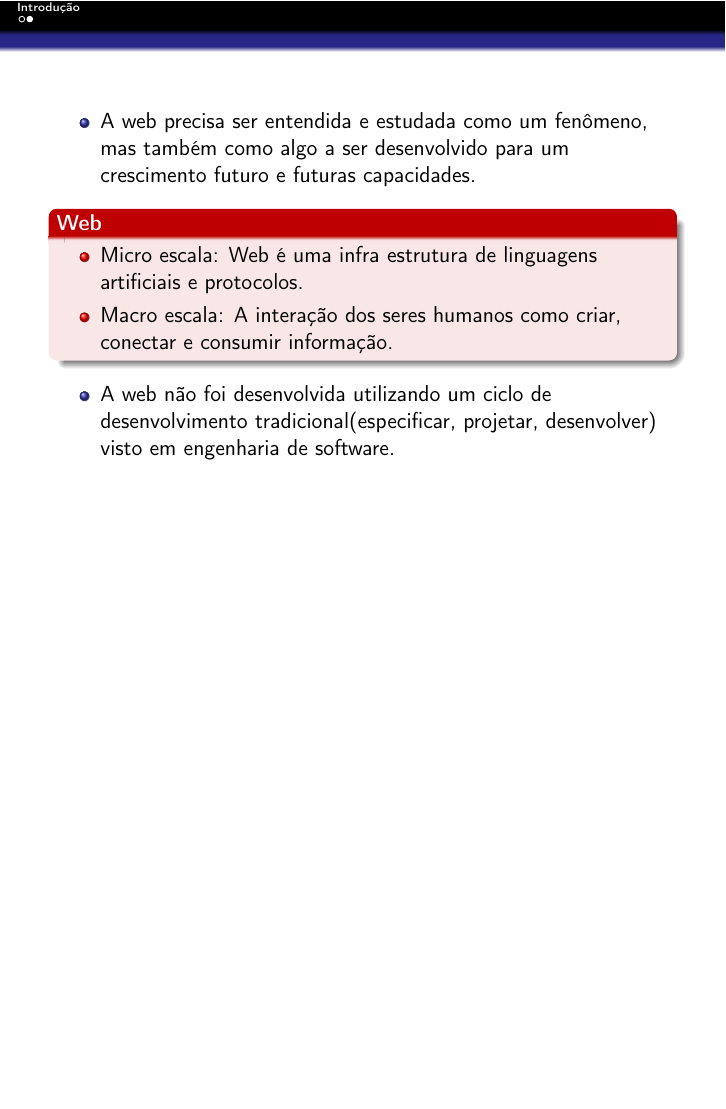
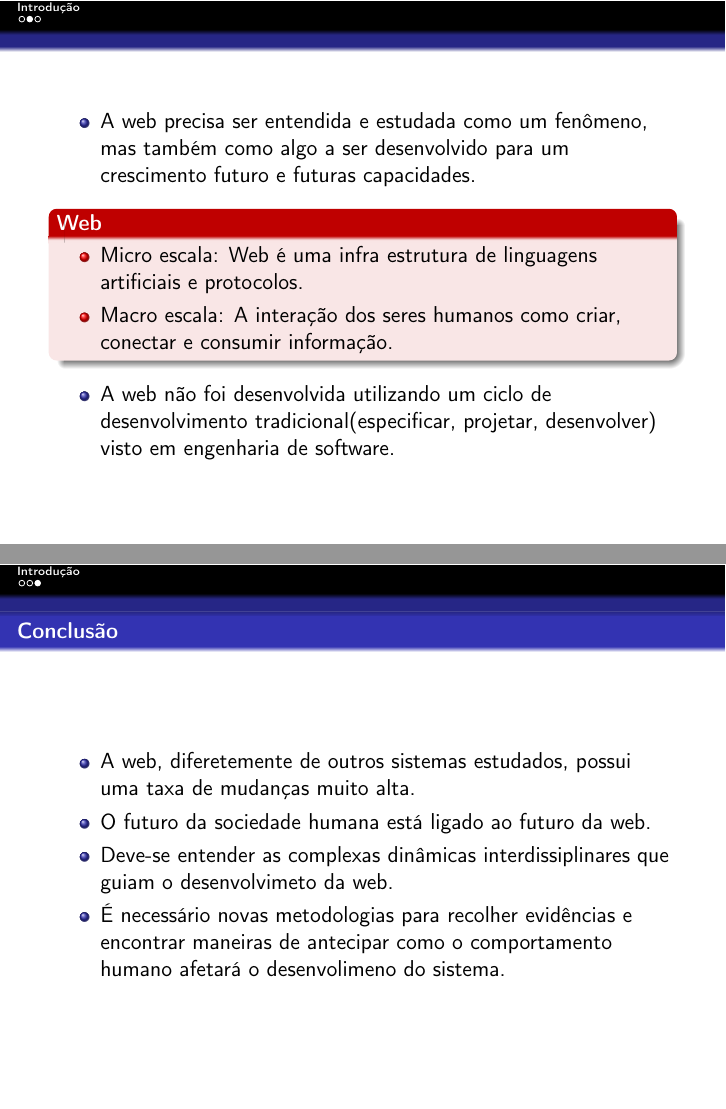
Before and after one commit to tiagochst/mc750-1s2011-tcs, LaTeX slides (Slides/Artigo3/ra082941.tex): page 10 of 10 before the commit and pages 10 and 11 of 11 after it, the two joined at a grey line, the shorter picture padded with empty space. Compiled offline with LaTeX, dvips and Ghostscript; the source files are stored in an older character set and shown here as Unicode.

Commit message:
Conclusões feitas

```diff
--- a/Slides/Artigo3/ra082941.tex
+++ b/Slides/Artigo3/ra082941.tex
@@ -164,4 +164,21 @@
 
 \end{frame}
 
+
+
+\begin{frame}{Conclusão}
+  \begin{itemize}
+  \item A web, diferetemente de outros sistemas estudados, possui uma
+    taxa de mudanças muito alta.
+  \item O futuro da sociedade humana está ligado ao futuro da web.
+    \item Deve-se entender as complexas dinâmicas interdissiplinares
+      que guiam o desenvolvimeto da web.
+    \item É necessário novas metodologias para recolher evidências e
+      encontrar maneiras de antecipar como o comportamento humano afetará
+      o desenvolimeno do sistema.
+    \end{itemize}
+
+\end{frame}
+
+
 \end{document}
```
Also changed, not shown: Slides/Artigo3/Makefile, Slides/Artigo3/ra082941.pdf, Slides/Artigo3/ra082941.ps, 1 other file.
